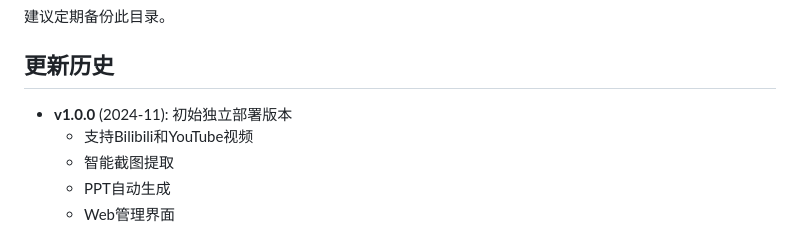
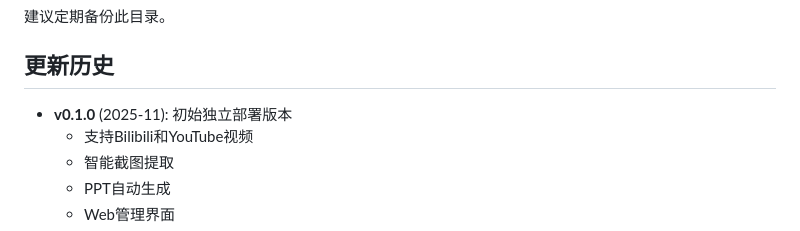
Before and after one commit to ykath/Video2PPTTools, a Markdown page: README.md, the part around the change. Rendered like a GitHub page.

Commit message:
修正日期错误

```diff
--- a/README.md
+++ b/README.md
@@ -193,7 +193,7 @@ VideoPPTDeploy/
 
 ## 更新历史
 
-- **v1.0.0** (2024-11): 初始独立部署版本
+- **v0.1.0** (2025-11): 初始独立部署版本
   - 支持Bilibili和YouTube视频
   - 智能截图提取
   - PPT自动生成
```
